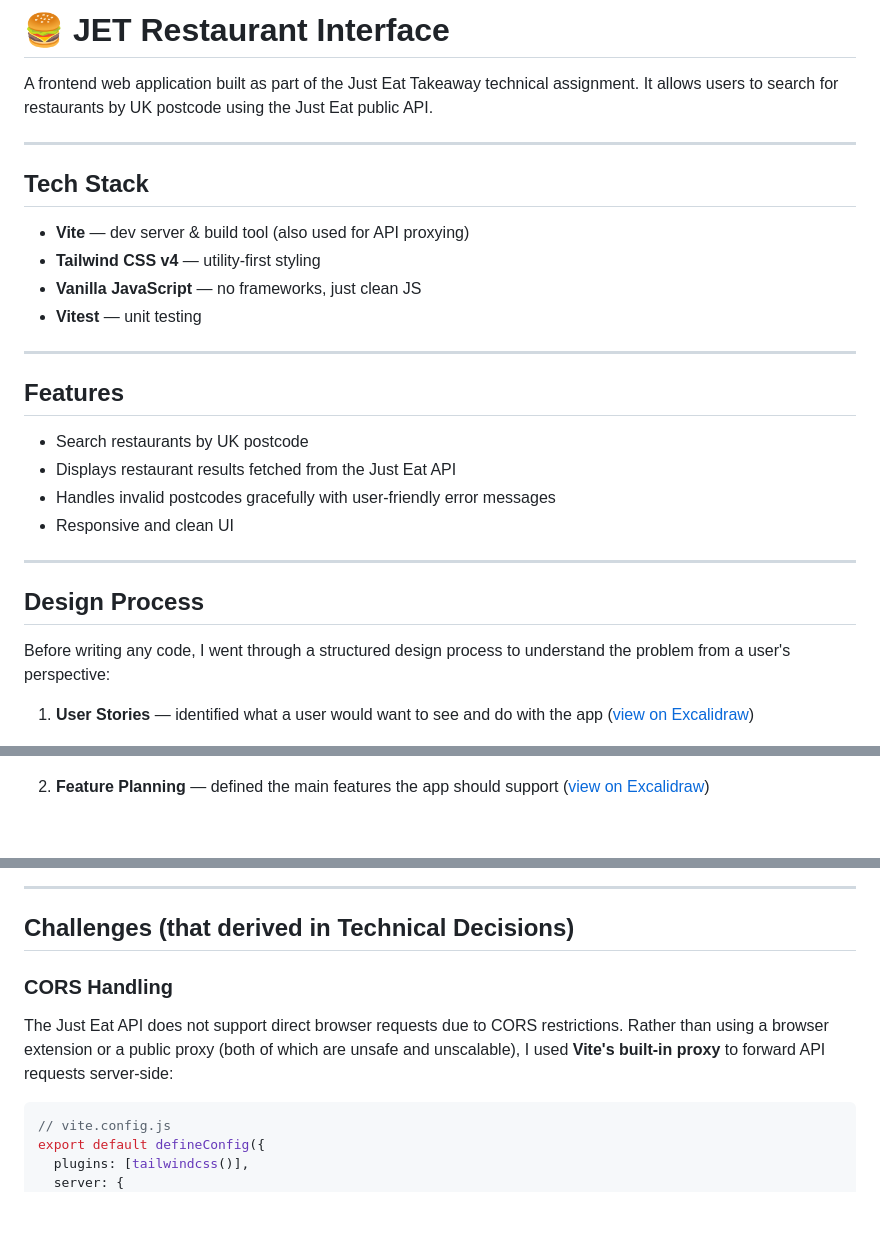
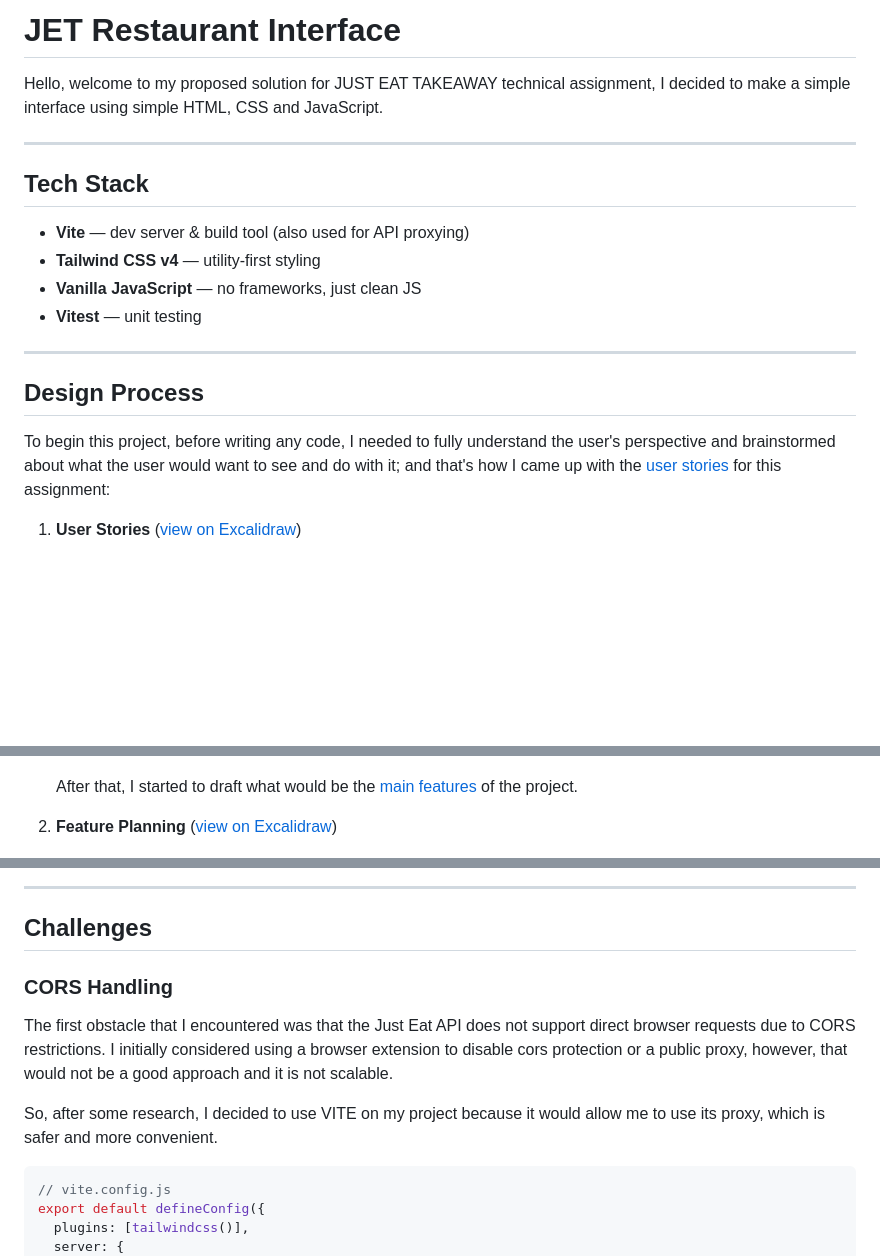
Before and after one commit to GiChirico/jet-restaurant-interface, a Markdown page: README.md, 3 parts joined by grey strips. Drawn GitHub-style; blank space fills up the shorter version.

Commit message:
chore: updating readme

````diff
--- a/README.md
+++ b/README.md
@@ -1,6 +1,6 @@
-# 🍔 JET Restaurant Interface
+# JET Restaurant Interface
 
-A frontend web application built as part of the Just Eat Takeaway technical assignment. It allows users to search for restaurants by UK postcode using the Just Eat public API.
+Hello, welcome to my proposed solution for JUST EAT TAKEAWAY technical assignment, I decided to make a simple interface using simple HTML, CSS and JavaScript.
 
 ---
 
@@ -13,24 +13,19 @@ A frontend web application built as part of the Just Eat Takeaway technical assi
 
 ---
 
-## Features
-
-- Search restaurants by UK postcode
-- Displays restaurant results fetched from the Just Eat API
-- Handles invalid postcodes gracefully with user-friendly error messages
-- Responsive and clean UI
-
----
-
 ## Design Process
 
-Before writing any code, I went through a structured design process to understand the problem from a user's perspective:
+To begin this project, before writing any code, I needed to fully understand the user's perspective and brainstormed about what the user would want to see and do with it; and that's how I came up with the [user stories](https://excalidraw.com/?element=pMlRDtedZWk6Plr0HAJZ_) for this assignment:
 
-1. **User Stories** — identified what a user would want to see and do with the app ([view on Excalidraw](https://excalidraw.com/?element=pMlRDtedZWk6Plr0HAJZ_))
+1. **User Stories**
+   ([view on Excalidraw](https://excalidraw.com/?element=pMlRDtedZWk6Plr0HAJZ_))
 
    ![Excalidraw user stories section](docs/images/1.png)
 
-2. **Feature Planning** — defined the main features the app should support ([view on Excalidraw](https://excalidraw.com/?element=8qwPc6mVMiDHzXVZ_wfU7))
+   After that, I started to draft what would be the [main features](https://excalidraw.com/?element=8qwPc6mVMiDHzXVZ_wfU7) of the project.
+
+2. **Feature Planning**
+   ([view on Excalidraw](https://excalidraw.com/?element=8qwPc6mVMiDHzXVZ_wfU7))
 
    ![Excalidraw main features section](docs/images/2.png)
 
@@ -44,11 +43,13 @@ Before writing any code, I went through a structured design process to understan
 
 ---
 
-## Challenges (that derived in Technical Decisions)
+## Challenges
 
 ### CORS Handling
 
-The Just Eat API does not support direct browser requests due to CORS restrictions. Rather than using a browser extension or a public proxy (both of which are unsafe and unscalable), I used **Vite's built-in proxy** to forward API requests server-side:
+The first obstacle that I encountered was that the Just Eat API does not support direct browser requests due to CORS restrictions. I initially considered using a browser extension to disable cors protection or a public proxy, however, that would not be a good approach and it is not scalable.
+
+So, after some research, I decided to use VITE on my project because it would allow me to use its proxy, which is safer and more convenient.
 
 ```js
 // vite.config.js
````
Also changed, not shown: other parts of README.md (+9 -3 lines).
